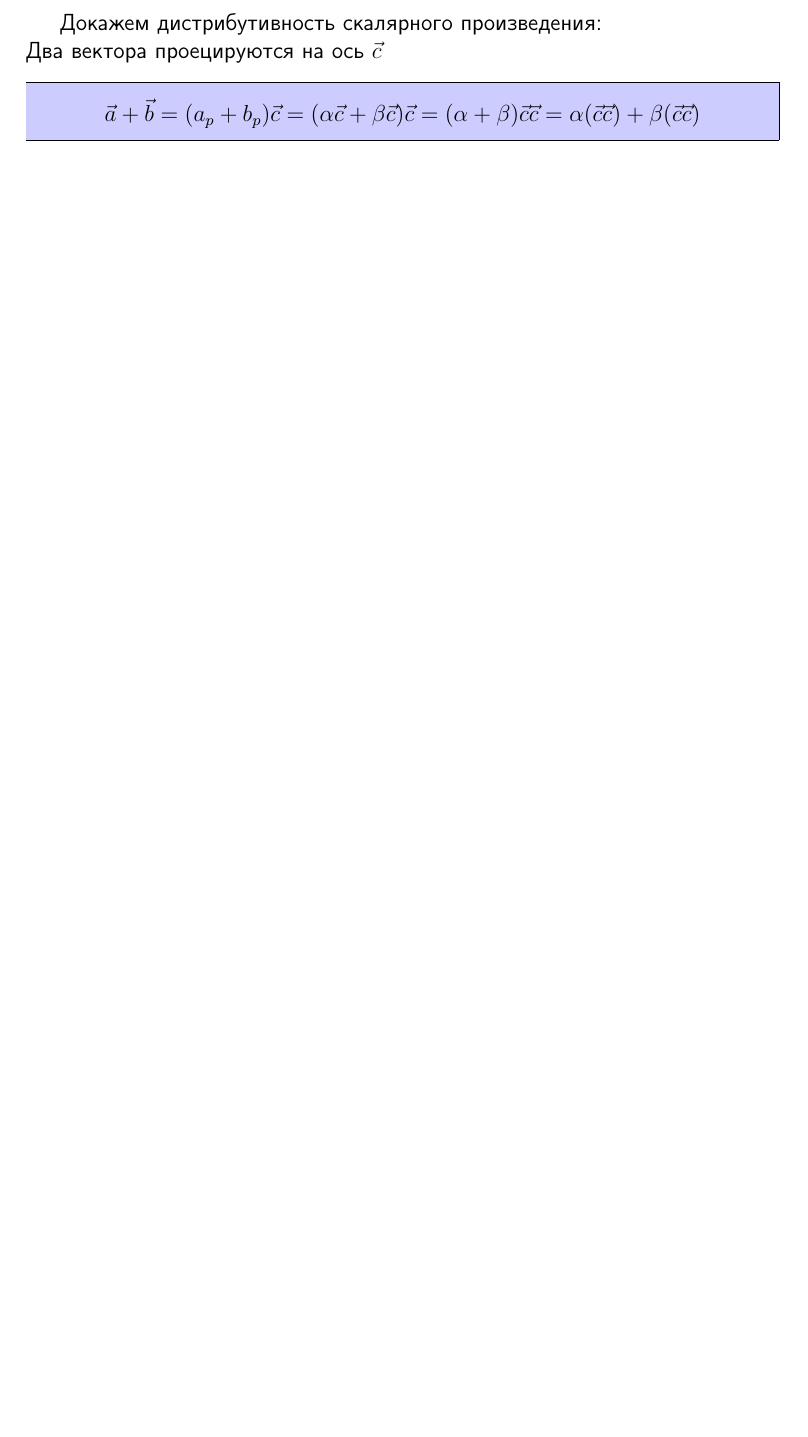
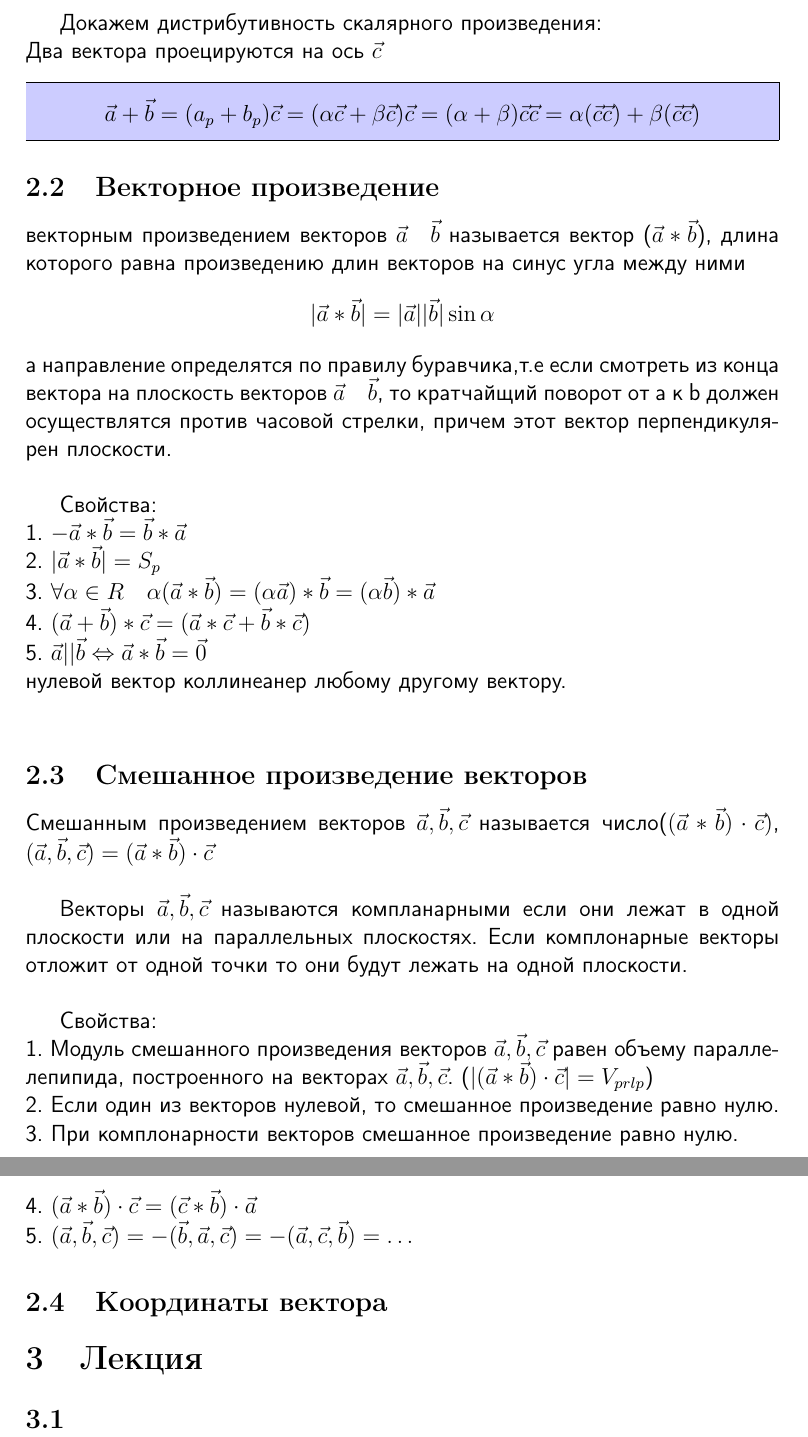
Before and after one commit to SpectralJager/Asu_FTF_lectures, a LaTeX document (Lin_alg/Lin_alg.tex): part of page 3 of 4 before the commit and two parts of pages 3 and 4 of 5 after it, the two joined at a grey line, cut so that both start at the same text, the shorter picture padded with empty space. Compiled offline with pdfLaTeX.

Commit message:
lin_alg 3

```diff
--- a/Lin_alg/Lin_alg.tex
+++ b/Lin_alg/Lin_alg.tex
@@ -85,6 +85,46 @@
 \]
 \end{mdframed}
 
+\subsection{Векторное произведение}
+векторным произведением векторов $ \vec{a} \quad \vec{b} $ называется вектор ($ \vec{a}*\vec{b} $), длина которого равна произведению длин векторов на синус угла между ними \[  |\vec{a}* \vec{b}|=|\vec{a}||\vec{b}| \sin \alpha \] а направление определятся по правилу буравчика,т.е если смотреть из конца вектора на плоскость векторов $ \vec{a} \quad \vec{b} $, то кратчайщий поворот от a к b должен осуществлятся против часовой стрелки, причем этот вектор перпендикулярен плоскости.\\
+
+Свойства:\\
+1. $ -\vec{a}*\vec{b} = \vec{b}*\vec{a} $\\
+2. $  |\vec{a}*\vec{b}| = S_p$\\
+3. $  \forall \alpha \in R \quad \alpha(\vec{a}*\vec{b})=(\alpha \vec{a}) * \vec{b}=(\alpha \vec{b}) * \vec{a}$\\
+4. $  (\vec{a} + \vec{b})*\vec{c} = (\vec{a}*\vec{c} + \vec{b}*\vec{c})$\\
+5. $  \vec{a} || \vec{b} \Leftrightarrow \vec{a}*\vec{b} = \vec{0} $\\
+нулевой вектор коллинеанер любому другому вектору.\\
+
+\subsection{Смешанное произведение векторов}
+
+Смешанным произведением векторов $ \vec{a},\vec{b},\vec{c} $ называется число($ (\vec{a}*\vec{b})\cdot \vec{c}) $, $ (\vec{a},\vec{b},\vec{c}) = (\vec{a}*\vec{b})\cdot \vec{c} $\\
+
+Векторы $  \vec{a},\vec{b},\vec{c} $ называются компланарными если они лежат в одной плоскости или на параллельных плоскостях. Если комплонарные векторы отложит от одной точки то они будут лежать на одной плоскости.\\
+
+Свойства:\\
+1. Модуль смешанного произведения векторов $  \vec{a},\vec{b},\vec{c} $ равен объему параллелепипида, построенного на векторах $  \vec{a},\vec{b},\vec{c} $. ($  |(\vec{a}*\vec{b})\cdot\vec{c}|  = V_{prlp} $)\\
+2. Если один из векторов нулевой, то смешанное произведение равно нулю. \\
+3. При комплонарности векторов смешанное произведение равно нулю.\\
+4. $ (\vec{a}*\vec{b})\cdot\vec{c} = (\vec{c}*\vec{b})\cdot\vec{a} $\\
+5. $ (\vec{a},\vec{b},\vec{c}) =  -(\vec{b},\vec{a},\vec{c}) = -(\vec{a},\vec{c},\vec{b}) = \ldots $
+
+\subsection{Координаты вектора}
+
+
+
+
+
+
+
+
+
+
+\section{Лекция}
+\subsection{}
+
+
+
 
 
 
```
Also changed, not shown: Lin_alg/Lin_alg.pdf, Lin_alg/Lin_alg.tex (4 more changed lines), 3 other files.
